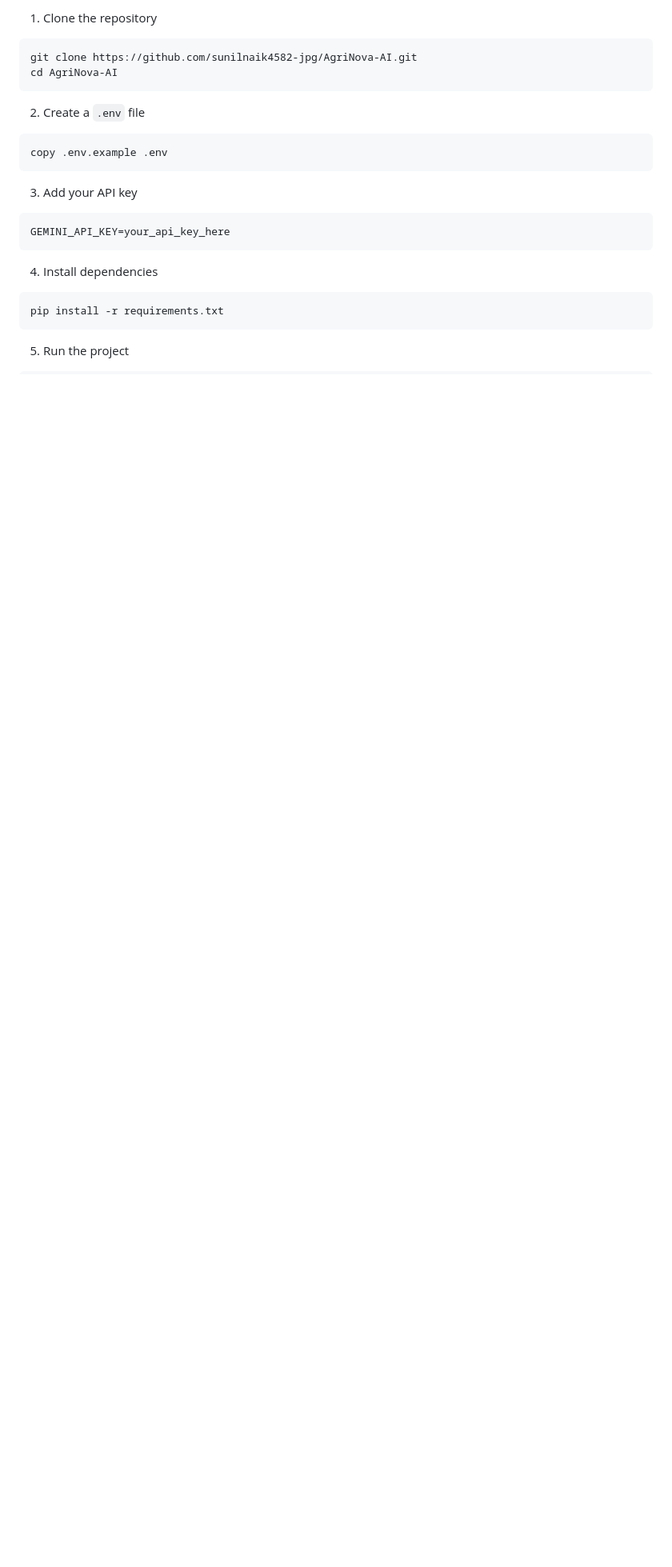
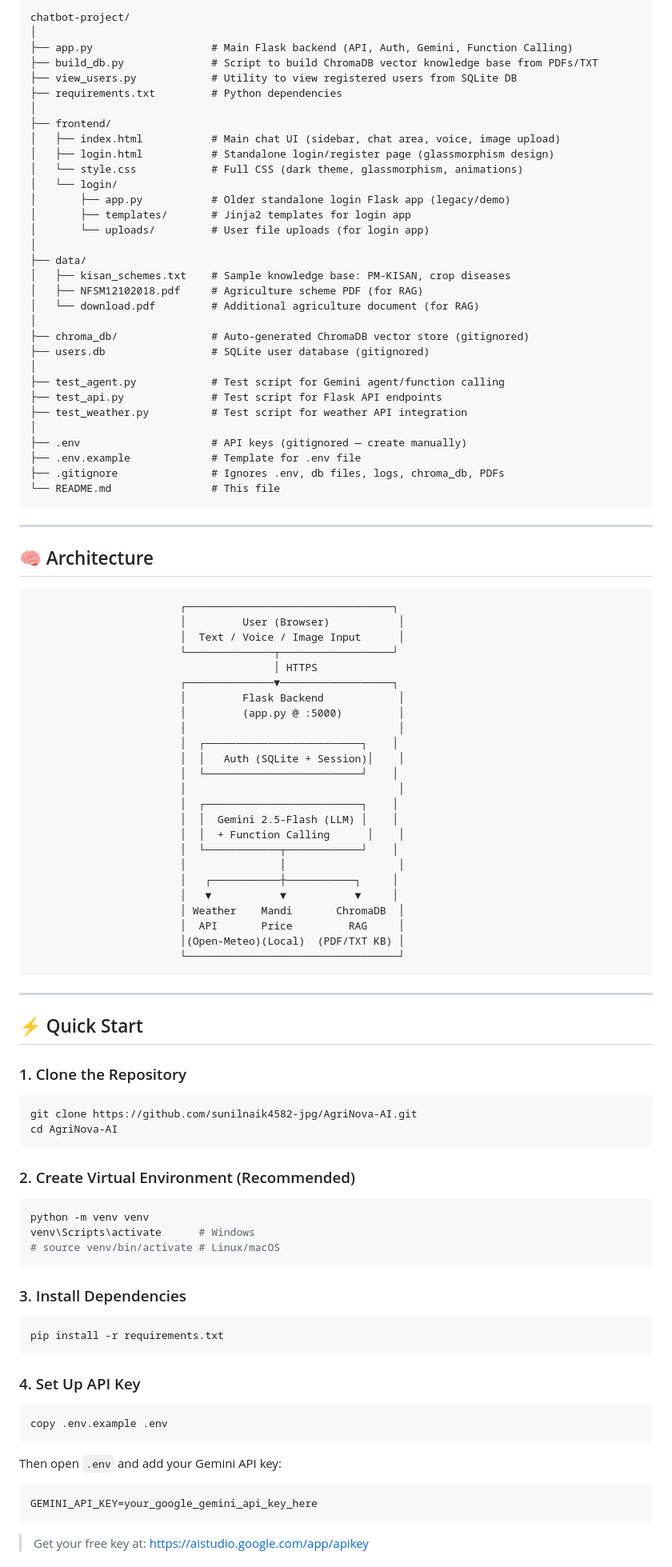
Before and after one commit to sunilnaik-05/AgriNova-AI, a Markdown page: README.md, the part around one of its changes. Shown at 80% size. GitHub-like rendering; blank space fills up the shorter version.

Commit message:
readmee file upadted

````diff
--- a/README.md
+++ b/README.md
@@ -28,28 +56,99 @@ How to run
 
-1. Clone the repository
+```
+chatbot-project/
+│
+├── app.py                   # Main Flask backend (API, Auth, Gemini, Function Calling)
+├── build_db.py              # Script to build ChromaDB vector knowledge base from PDFs/TXT
+├── view_users.py            # Utility to view registered users from SQLite DB
+├── requirements.txt         # Python dependencies
+│
+├── frontend/
+│   ├── index.html           # Main chat UI (sidebar, chat area, voice, image upload)
+│   ├── login.html           # Standalone login/register page (glassmorphism design)
+│   └── style.css            # Full CSS (dark theme, glassmorphism, animations)
+│   └── login/
+│       ├── app.py           # Older standalone login Flask app (legacy/demo)
+│       ├── templates/       # Jinja2 templates for login app
+│       └── uploads/         # User file uploads (for login app)
+│
+├── data/
+│   ├── kisan_schemes.txt    # Sample knowledge base: PM-KISAN, crop diseases
+│   ├── NFSM12102018.pdf     # Agriculture scheme PDF (for RAG)
+│   └── download.pdf         # Additional agriculture document (for RAG)
+│
+├── chroma_db/               # Auto-generated ChromaDB vector store (gitignored)
+├── users.db                 # SQLite user database (gitignored)
+│
+├── test_agent.py            # Test script for Gemini agent/function calling
+├── test_api.py              # Test script for Flask API endpoints
+├── test_weather.py          # Test script for weather API integration
+│
+├── .env                     # API keys (gitignored — create manually)
+├── .env.example             # Template for .env file
+├── .gitignore               # Ignores .env, db files, logs, chroma_db, PDFs
+└── README.md                # This file
+```
 
+---
+
+## 🧠 Architecture
+
+```
+                        ┌─────────────────────────────────┐
+                        │         User (Browser)           │
+                        │  Text / Voice / Image Input      │
+                        └──────────────┬──────────────────┘
+                                       │ HTTPS
+                        ┌──────────────▼──────────────────┐
+                        │         Flask Backend            │
+                        │         (app.py @ :5000)         │
+                        │                                  │
+                        │  ┌─────────────────────────┐    │
+                        │  │   Auth (SQLite + Session)│    │
+                        │  └─────────────────────────┘    │
+                        │                                  │
+                        │  ┌─────────────────────────┐    │
+                        │  │  Gemini 2.5-Flash (LLM) │    │
+                        │  │  + Function Calling      │    │
+                        │  └────────────┬────────────┘    │
+                        │               │                  │
+                        │   ┌───────────┼───────────┐     │
+                        │   ▼           ▼           ▼     │
+                        │ Weather    Mandi       ChromaDB  │
+                        │  API       Price         RAG     │
+                        │(Open-Meteo)(Local)  (PDF/TXT KB) │
+                        └──────────────────────────────────┘
+```
+
+---
+
+## ⚡ Quick Start
+
+### 1. Clone the Repository
 ```bash
 git clone https://github.com/sunilnaik4582-jpg/AgriNova-AI.git
 cd AgriNova-AI
 ```
 
-2. Create a `.env` file
-
+### 2. Create Virtual Environment (Recommended)
 ```bash
-copy .env.example .env
+python -m venv venv
+venv\Scripts\activate      # Windows
+# source venv/bin/activate # Linux/macOS
 ```
 
-3. Add your API key
-
-```text
-GEMINI_API_KEY=your_api_key_here
-```
-
-4. Install dependencies
-
+### 3. Install Dependencies
 ```bash
 pip install -r requirements.txt
 ```
 
-5. Run the project
+### 4. Set Up API Key
+```bash
+copy .env.example .env
+```
+Then open `.env` and add your Gemini API key:
+```
+GEMINI_API_KEY=your_google_gemini_api_key_here
+```
+> Get your free key at: https://aistudio.google.com/app/apikey
 
````
Also changed, not shown: other parts of README.md (+124 -176 lines).
